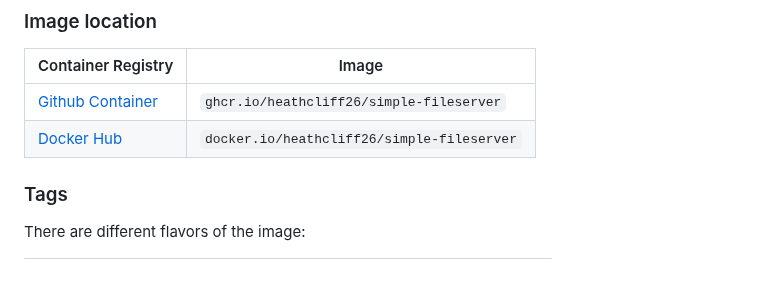
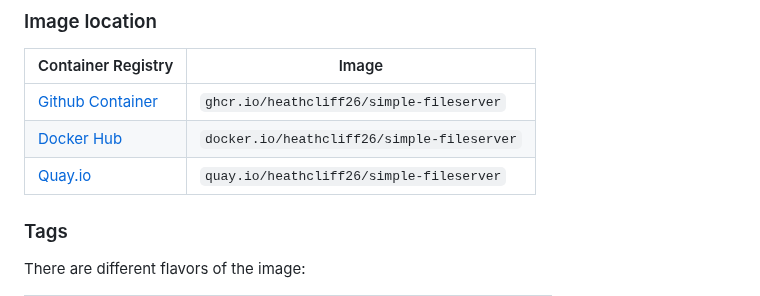
Before and after one commit to heathcliff26/simple-fileserver, a Markdown page: README.md, the part around the change. GitHub-like rendering; blank space fills up the shorter version.

Commit message:
README: Add quay to list of container repositories
Signed-off-by: Heathcliff <heathcliff@heathcliff.eu>

```diff
--- a/README.md
+++ b/README.md
@@ -49,7 +49,8 @@ $ podman run -d -p 8080:8080 -v /path/to/content:/webroot ghcr.io/heathcliff26/s
 | Container Registry                                                                                     | Image                                      |
 | ------------------------------------------------------------------------------------------------------ | ------------------------------------------ |
 | [Github Container](https://github.com/users/heathcliff26/packages/container/package/simple-fileserver) | `ghcr.io/heathcliff26/simple-fileserver`   |
-| [Docker Hub](https://hub.docker.com/r/heathcliff26/simple-fileserver)                  | `docker.io/heathcliff26/simple-fileserver` |
+| [Docker Hub](https://hub.docker.com/r/heathcliff26/simple-fileserver)                                  | `docker.io/heathcliff26/simple-fileserver` |
+| [Quay.io](https://quay.io/repository/heathcliff26/simple-fileserver)                                   | `quay.io/heathcliff26/simple-fileserver`   |
 
 ### Tags
 
```
